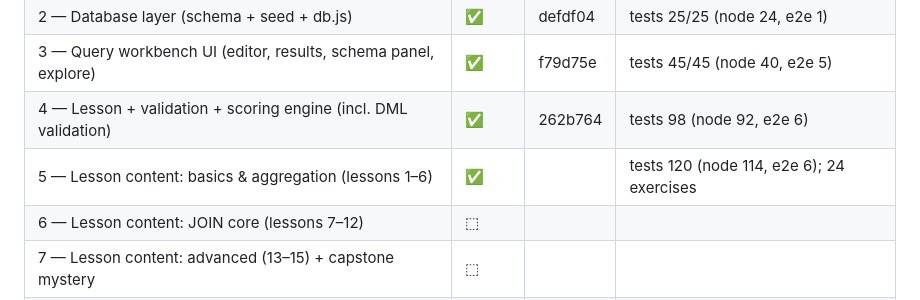
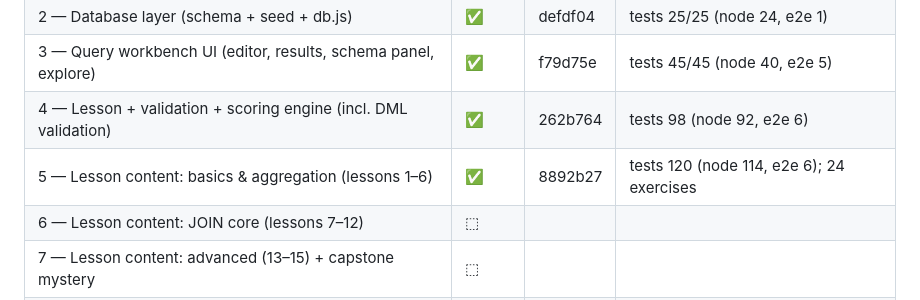
Before and after one commit to zeveck/learnsql, a Markdown page: docs/plans/SQL.md, the part around the change. GitHub-like rendering.

Commit message:
docs(plans): mark Phase 5 complete (lessons 1-6)
Co-Authored-By: Claude Opus 4.8 (1M context) <noreply@anthropic.com>

```diff
--- a/docs/plans/SQL.md
+++ b/docs/plans/SQL.md
@@ -67,7 +67,7 @@ secrets.** (Plan docs live under `docs/plans/` and are unrelated to the app.)
 | 2 — Database layer (schema + seed + db.js) | ✅ | defdf04 | tests 25/25 (node 24, e2e 1) |
 | 3 — Query workbench UI (editor, results, schema panel, explore) | ✅ | f79d75e | tests 45/45 (node 40, e2e 5) |
 | 4 — Lesson + validation + scoring engine (incl. DML validation) | ✅ | 262b764 | tests 98 (node 92, e2e 6) |
-| 5 — Lesson content: basics & aggregation (lessons 1–6) | ✅ | | tests 120 (node 114, e2e 6); 24 exercises |
+| 5 — Lesson content: basics & aggregation (lessons 1–6) | ✅ | 8892b27 | tests 120 (node 114, e2e 6); 24 exercises |
 | 6 — Lesson content: JOIN core (lessons 7–12) | ⬚ | | |
 | 7 — Lesson content: advanced (13–15) + capstone mystery | ⬚ | | |
 | 8 — Polish: profile, mobile, a11y, cross-browser, final QA | ⬚ | | |
```
